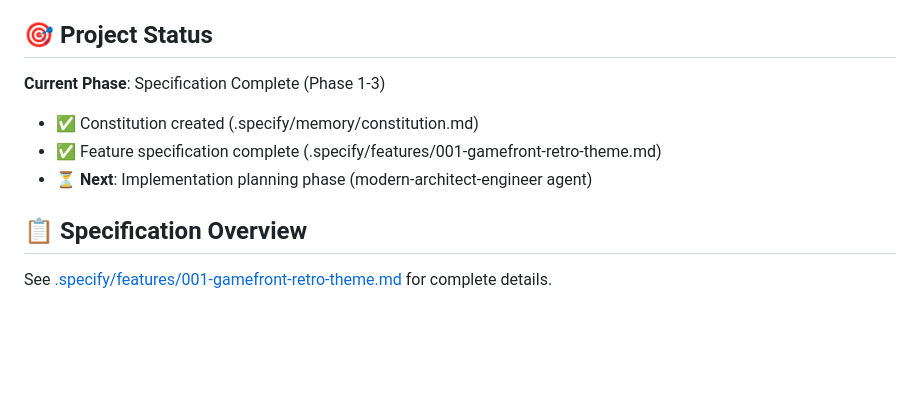
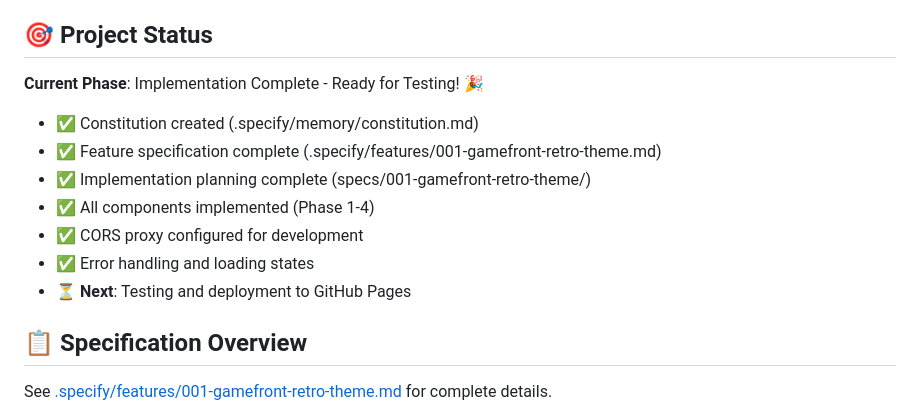
Before and after one commit to shaunburdick/piefiles.com, a Markdown page: README.md, the part around one of its changes. Drawn GitHub-style; blank space fills up the shorter version.

```diff
--- a/README.md
+++ b/README.md
@@ -16,11 +16,15 @@ Original PieFiles.com was an Age of Mythology files site from 2005. This project
 
 ## 🎯 Project Status
 
-**Current Phase**: Specification Complete (Phase 1-3)
+**Current Phase**: Implementation Complete - Ready for Testing! 🎉
 
 - ✅ Constitution created (.specify/memory/constitution.md)
 - ✅ Feature specification complete (.specify/features/001-gamefront-retro-theme.md)
-- ⏳ **Next**: Implementation planning phase (modern-architect-engineer agent)
+- ✅ Implementation planning complete (specs/001-gamefront-retro-theme/)
+- ✅ All components implemented (Phase 1-4)
+- ✅ CORS proxy configured for development
+- ✅ Error handling and loading states
+- ⏳ **Next**: Testing and deployment to GitHub Pages
 
 ## 📋 Specification Overview
 
```
Also changed, not shown: other parts of README.md (+73 -4 lines).
